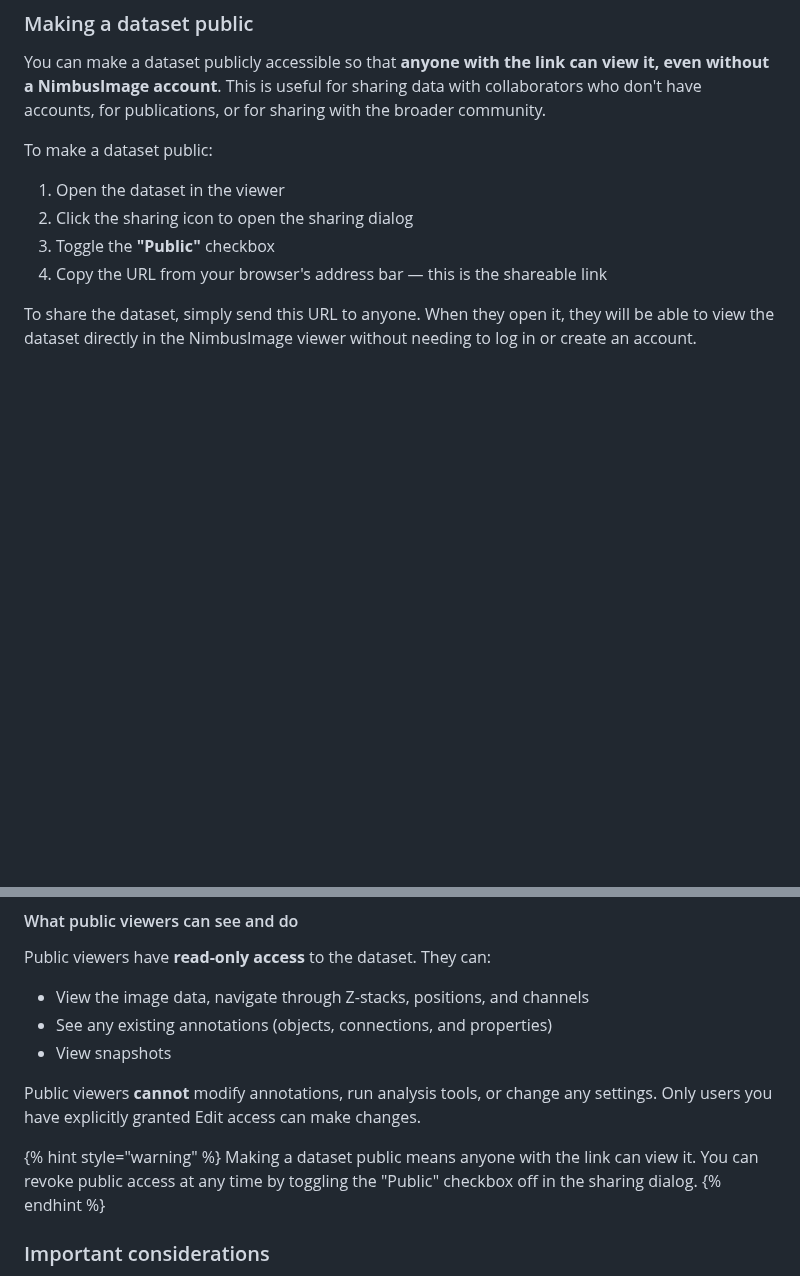
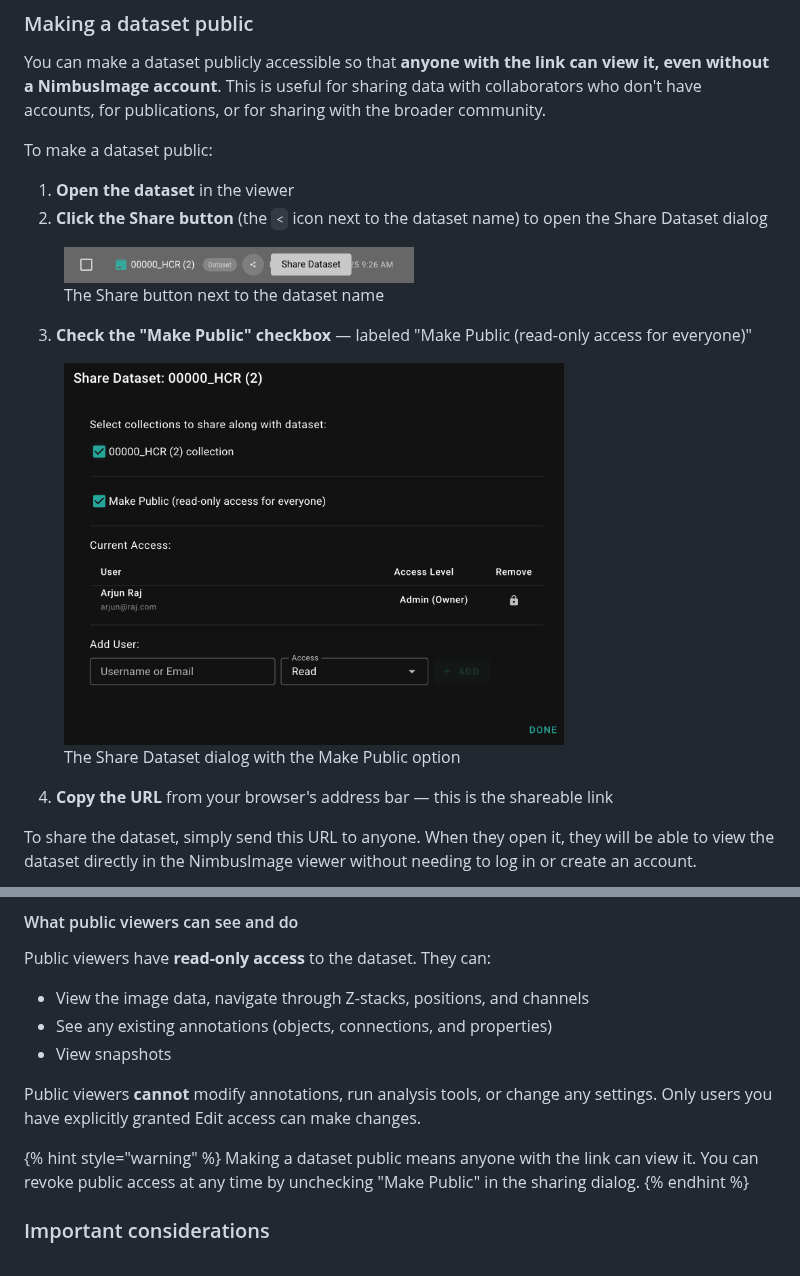
Before and after one commit to arjunrajlaboratory/NimbusImageGitBook, a Markdown page: documentation/images-datasets-and-collections/managing-files.md, 2 parts joined by grey strips. Drawn GitHub-style; pictures changed too: .gitbook/assets/image1.png (added), .gitbook/assets/image2.png (added); blank space fills up the shorter version.

Commit message:
Add screenshots showing Share button and Make Public dialog
Adds annotated screenshots to the "Making a dataset public" section:
- Share Dataset button (< icon) next to the dataset name
- Share Dataset dialog with the "Make Public" checkbox

Co-Authored-By: Claude Opus 4.6 (1M context) <noreply@anthropic.com>

```diff
--- a/documentation/images-datasets-and-collections/managing-files.md
+++ b/documentation/images-datasets-and-collections/managing-files.md
@@ -133,10 +133,16 @@ You can make a dataset publicly accessible so that **anyone with the link can vi
 
 To make a dataset public:
 
-1. Open the dataset in the viewer
-2. Click the sharing icon to open the sharing dialog
-3. Toggle the **"Public"** checkbox
-4. Copy the URL from your browser's address bar — this is the shareable link
+1. **Open the dataset** in the viewer
+2. **Click the Share button** (the `<` icon next to the dataset name) to open the Share Dataset dialog
+
+<div align="left"><figure><img src="../../.gitbook/assets/image2.png" alt="" width="350"><figcaption><p>The Share button next to the dataset name</p></figcaption></figure></div>
+
+3. **Check the "Make Public" checkbox** — labeled "Make Public (read-only access for everyone)"
+
+<div align="left"><figure><img src="../../.gitbook/assets/image1.png" alt="" width="500"><figcaption><p>The Share Dataset dialog with the Make Public option</p></figcaption></figure></div>
+
+4. **Copy the URL** from your browser's address bar — this is the shareable link
 
 To share the dataset, simply send this URL to anyone. When they open it, they will be able to view the dataset directly in the NimbusImage viewer without needing to log in or create an account.
 
@@ -155,7 +161,7 @@ Public viewers have **read-only access** to the dataset. They can:
 Public viewers **cannot** modify annotations, run analysis tools, or change any settings. Only users you have explicitly granted Edit access can make changes.
 
 {% hint style="warning" %}
-Making a dataset public means anyone with the link can view it. You can revoke public access at any time by toggling the "Public" checkbox off in the sharing dialog.
+Making a dataset public means anyone with the link can view it. You can revoke public access at any time by unchecking "Make Public" in the sharing dialog.
 {% endhint %}
 
 ### Important considerations
```
